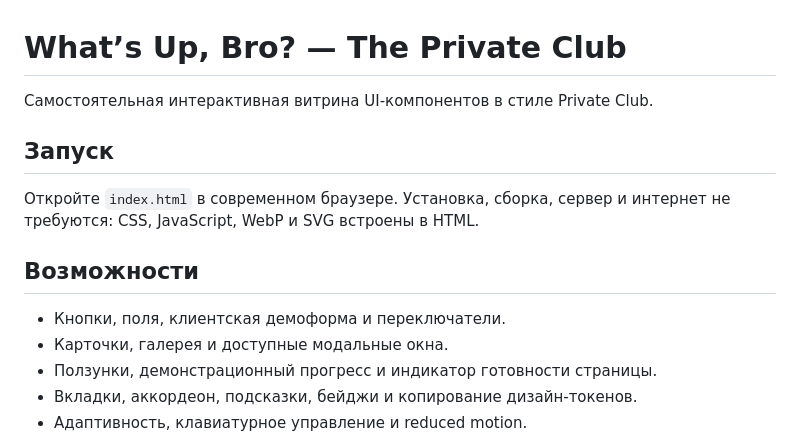
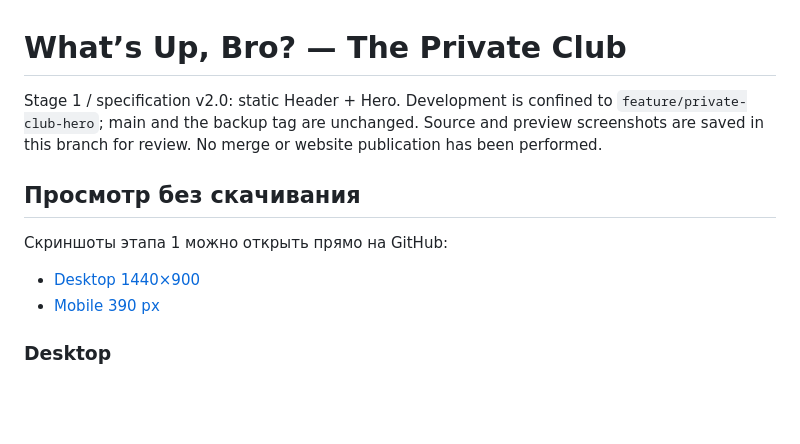
Before and after one commit to ArthurVibe/moy-pervyy-proekt-planirovshchik-sait, a Markdown page: README.md, the part around the change printed below. Rendered like a GitHub page; blank space fills up the shorter version.

```diff
--- a/README.md
+++ b/README.md
@@ -1,16 +1,14 @@
 # What’s Up, Bro? — The Private Club
 
-Самостоятельная интерактивная витрина UI-компонентов в стиле Private Club.
+Stage 1 / specification v2.0: static Header + Hero.
+Development is confined to `feature/private-club-hero`; main and the backup tag are unchanged. Source and preview screenshots are saved in this branch for review. No merge or website publication has been performed.
 
-## Запуск
+## Просмотр без скачивания
 
-Откройте `index.html` в современном браузере. Установка, сборка, сервер и интернет не требуются: CSS, JavaScript, WebP и SVG встроены в HTML.
+Скриншоты этапа 1 можно открыть прямо на GitHub:
 
-## Возможности
+- [Desktop 1440×900](docs/previews/desktop-1440x900.png)
+- [Mobile 390 px](docs/previews/mobile-390.png)
 
-- Кнопки, поля, клиентская демоформа и переключатели.
-- Карточки, галерея и доступные модальные окна.
-- Ползунки, демонстрационный прогресс и индикатор готовности страницы.
-- Вкладки, аккордеон, подсказки, бейджи и копирование дизайн-токенов.
-- Адаптивность, клавиатурное управление и reduced motion.
+### Desktop
 
```
Also changed, not shown: other parts of README.md (+30 -8 lines), assets/README.md (added, +6 -0 lines), assets/fonts/README.md (added, +11 -0 lines), docs/stage1-report.md (added, +70 -0 lines), docs/previews/mobile-390.png (added), 6 other files.
